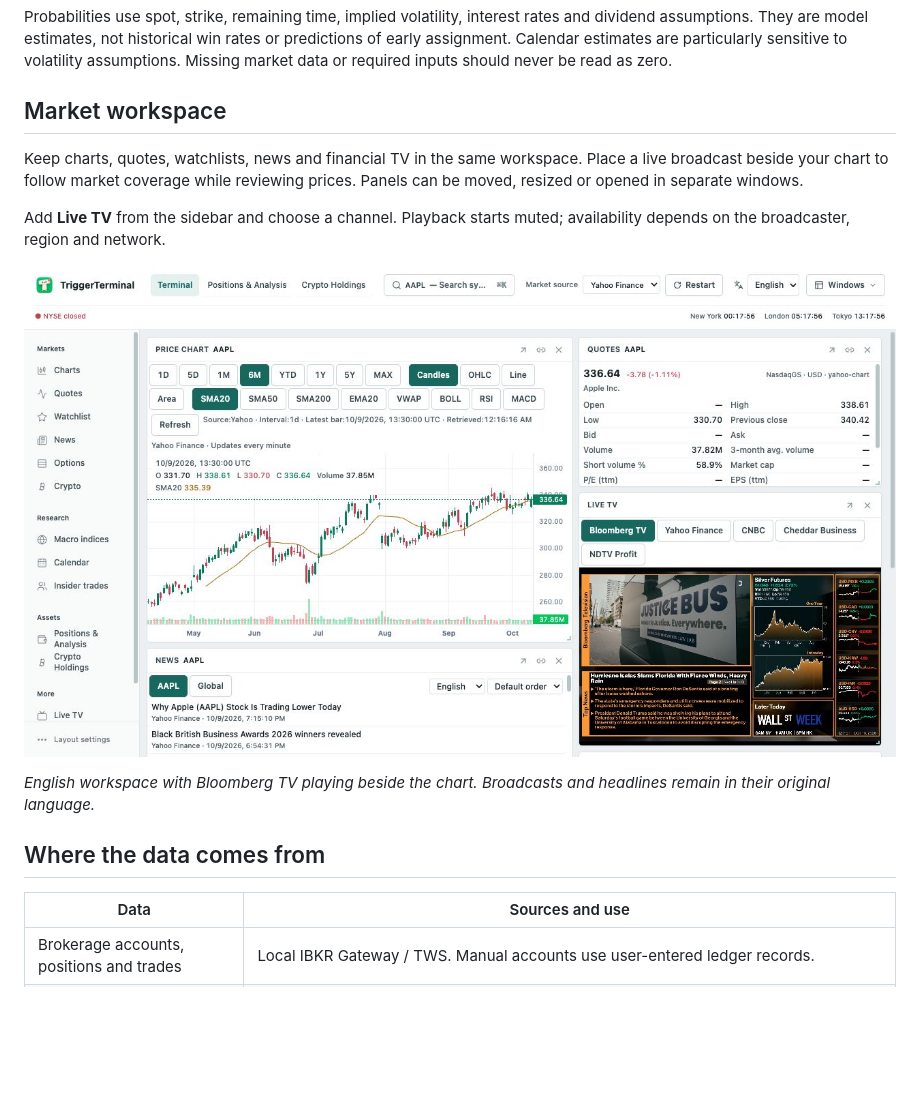
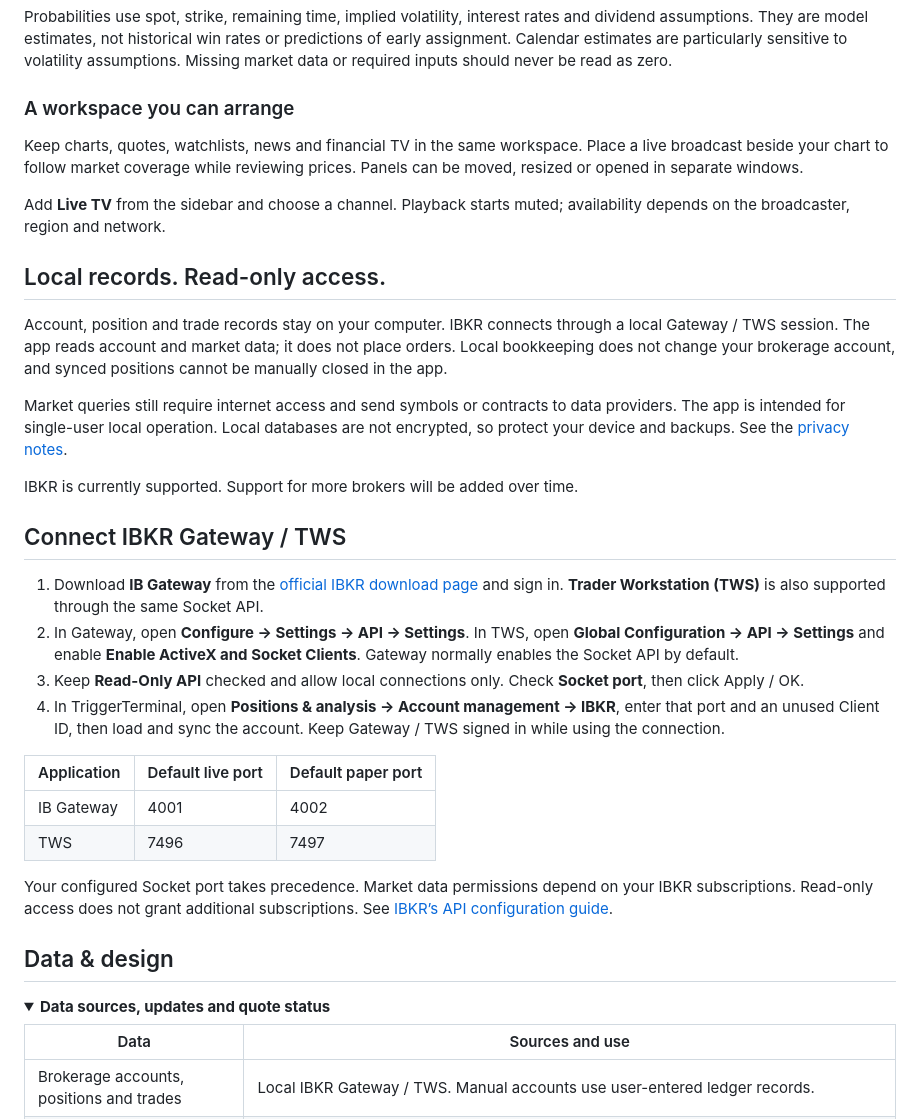
Before and after one commit to eztrigger/TriggerTerminal, a Markdown page: README.en.md, the part around one of its changes. GitHub-like rendering; folded sections open; blank space fills up the shorter version.

```diff
--- a/README.en.md
+++ b/README.en.md
@@ -46,17 +71,41 @@ Strategies are recognized automatically and can be adjusted manually. Positions
 
 Probabilities use spot, strike, remaining time, implied volatility, interest rates and dividend assumptions. They are model estimates, not historical win rates or predictions of early assignment. Calendar estimates are particularly sensitive to volatility assumptions. Missing market data or required inputs should never be read as zero.
 
-## Market workspace
+### A workspace you can arrange
 
 Keep charts, quotes, watchlists, news and financial TV in the same workspace. Place a live broadcast beside your chart to follow market coverage while reviewing prices. Panels can be moved, resized or opened in separate windows.
 
 Add **Live TV** from the sidebar and choose a channel. Playback starts muted; availability depends on the broadcaster, region and network.
 
-![Market workspace with a price chart, quotes, news and Bloomberg TV](docs/images/market-workspace-en.jpg)
 
-*English workspace with Bloomberg TV playing beside the chart. Broadcasts and headlines remain in their original language.*
+## Local records. Read-only access.
 
-## Where the data comes from
+Account, position and trade records stay on your computer. IBKR connects through a local Gateway / TWS session. The app reads account and market data; it does not place orders. Local bookkeeping does not change your brokerage account, and synced positions cannot be manually closed in the app.
+
+Market queries still require internet access and send symbols or contracts to data providers. The app is intended for single-user local operation. Local databases are not encrypted, so protect your device and backups. See the [privacy notes](https://github.com/eztrigger/TriggerTerminal/blob/main/docs/PRIVACY.md).
+
+IBKR is currently supported. Support for more brokers will be added over time.
+
+<a name="ibkr"></a>
+## Connect IBKR Gateway / TWS
+
+1. Download **IB Gateway** from the [official IBKR download page](https://www.interactivebrokers.com/docs/tws-api/doc/trader-workstation-and-ib-gateway/download-tws-or-ib-gateway) and sign in. **Trader Workstation (TWS)** is also supported through the same Socket API.
+2. In Gateway, open **Configure → Settings → API → Settings**. In TWS, open **Global Configuration → API → Settings** and enable **Enable ActiveX and Socket Clients**. Gateway normally enables the Socket API by default.
+3. Keep **Read-Only API** checked and allow local connections only. Check **Socket port**, then click Apply / OK.
+4. In TriggerTerminal, open **Positions & analysis → Account management → IBKR**, enter that port and an unused Client ID, then load and sync the account. Keep Gateway / TWS signed in while using the connection.
+
+| Application | Default live port | Default paper port |
+| --- | --- | --- |
+| IB Gateway | 4001 | 4002 |
+| TWS | 7496 | 7497 |
+
+Your configured Socket port takes precedence. Market data permissions depend on your IBKR subscriptions. Read-only access does not grant additional subscriptions. See [IBKR’s API configuration guide](https://www.interactivebrokers.com/campus/trading-lessons/installing-configuring-tws-for-the-api/).
+
+<a name="data"></a>
+## Data & design
+
+<details>
+<summary><strong>Data sources, updates and quote status</strong></summary>
 
 | Data | Sources and use |
 | --- | --- |
```
Also changed, not shown: other parts of README.en.md (+45 -28 lines), README.md (+73 -32 lines).
